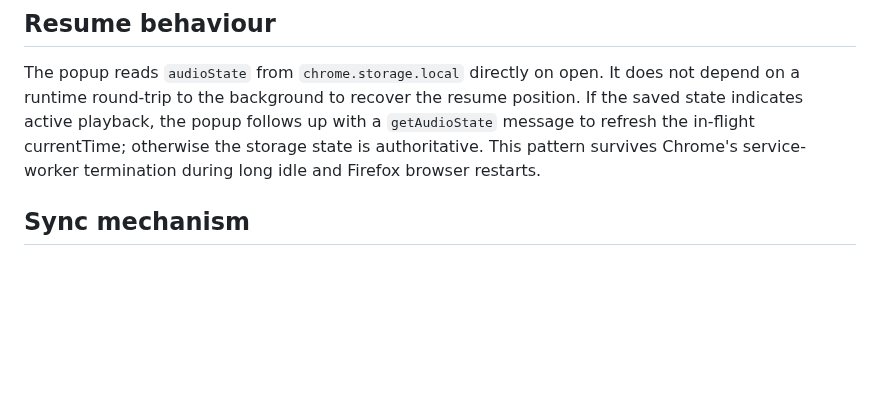
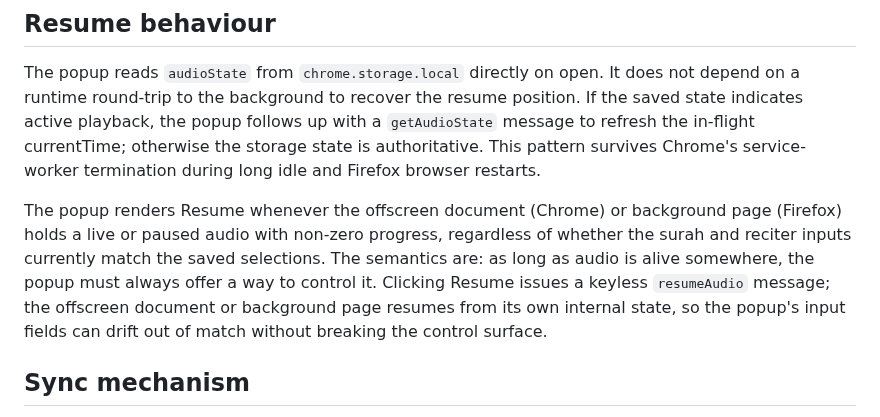
Before and after one commit to Abdalla-Eldoumani/islam-extension, a Markdown page: docs/ARCHITECTURE.md, the part around the change. GitHub-like rendering; blank space fills up the shorter version.

Commit message:
document control visibility rule in architecture doc

```diff
--- a/docs/ARCHITECTURE.md
+++ b/docs/ARCHITECTURE.md
@@ -129,6 +129,8 @@ A background coverage probe HEAD-tests four sample surahs (1, 50, 87, 114) per r
 
 The popup reads `audioState` from `chrome.storage.local` directly on open. It does not depend on a runtime round-trip to the background to recover the resume position. If the saved state indicates active playback, the popup follows up with a `getAudioState` message to refresh the in-flight currentTime; otherwise the storage state is authoritative. This pattern survives Chrome's service-worker termination during long idle and Firefox browser restarts.
 
+The popup renders Resume whenever the offscreen document (Chrome) or background page (Firefox) holds a live or paused audio with non-zero progress, regardless of whether the surah and reciter inputs currently match the saved selections. The semantics are: as long as audio is alive somewhere, the popup must always offer a way to control it. Clicking Resume issues a keyless `resumeAudio` message; the offscreen document or background page resumes from its own internal state, so the popup's input fields can drift out of match without breaking the control surface.
+
 ## Sync mechanism
 
 `scripts/sync.mjs` walks the repo-root `shared/` and copies every file (excluding `CLAUDE.md` and `.DS_Store`) into `chrome/shared/` and `firefox/shared/`. The destination is wiped and rewritten on each run so removed files do not linger.
```
